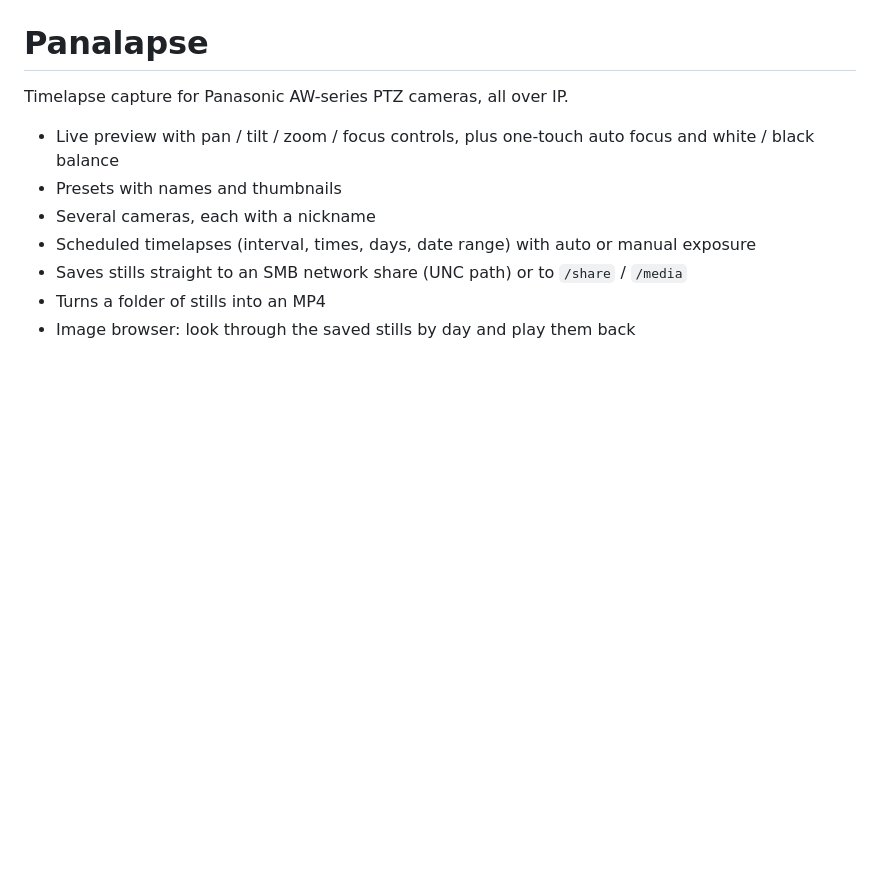
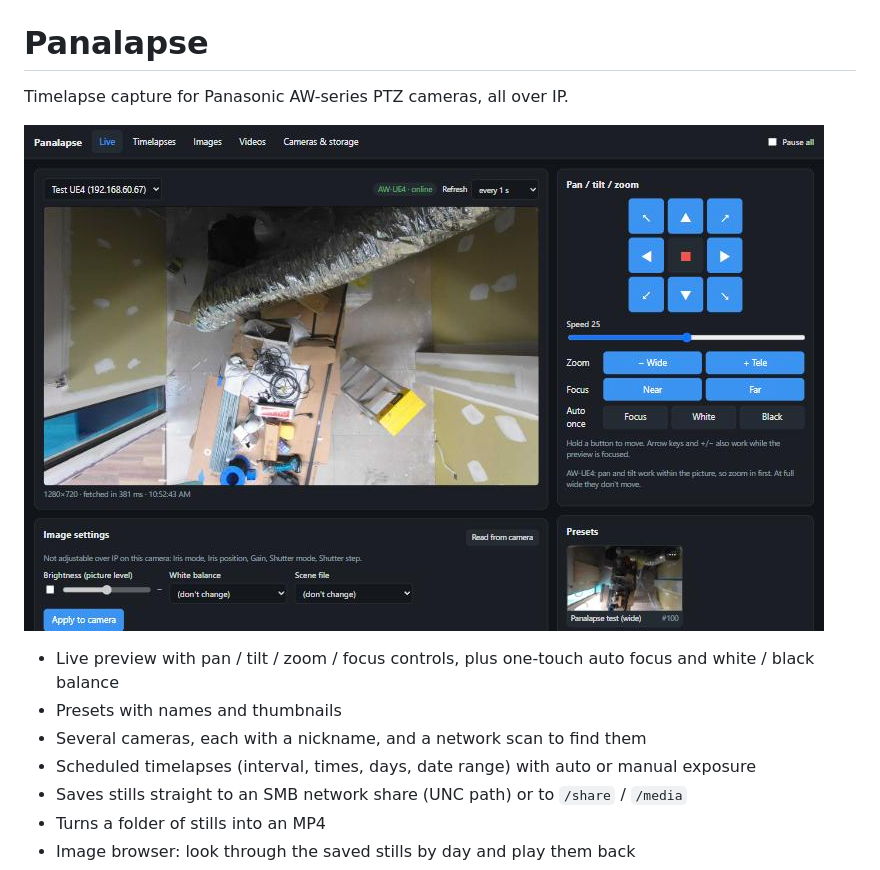
Before and after one commit to CountParadox/hassio-addons, a Markdown page: panalapse/README.md, the part around the change. GitHub-like rendering; pictures changed too: panalapse/screenshot.jpg (added); blank space fills up the shorter version.

```diff
--- a/panalapse/README.md
+++ b/panalapse/README.md
@@ -2,9 +2,11 @@
 
 Timelapse capture for Panasonic AW-series PTZ cameras, all over IP.
 
+![The Live tab: camera preview, pan / tilt / zoom, image settings and presets](screenshot.jpg)
+
 - Live preview with pan / tilt / zoom / focus controls, plus one-touch auto focus and white / black balance
 - Presets with names and thumbnails
-- Several cameras, each with a nickname
+- Several cameras, each with a nickname, and a network scan to find them
 - Scheduled timelapses (interval, times, days, date range) with auto or manual exposure
 - Saves stills straight to an SMB network share (UNC path) or to `/share` / `/media`
 - Turns a folder of stills into an MP4
```
Also changed, not shown: panalapse/CHANGELOG.md (+6 -0 lines), panalapse/DOCS.md (+3 -0 lines), 4 other files.
